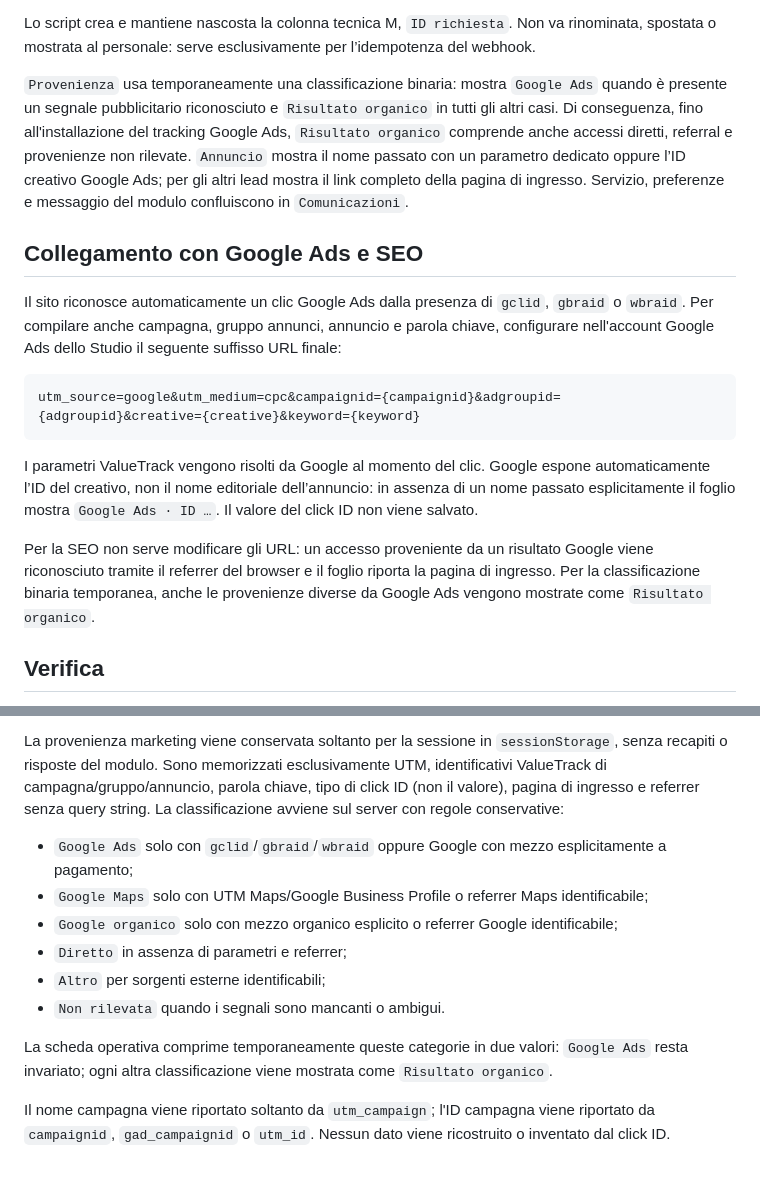
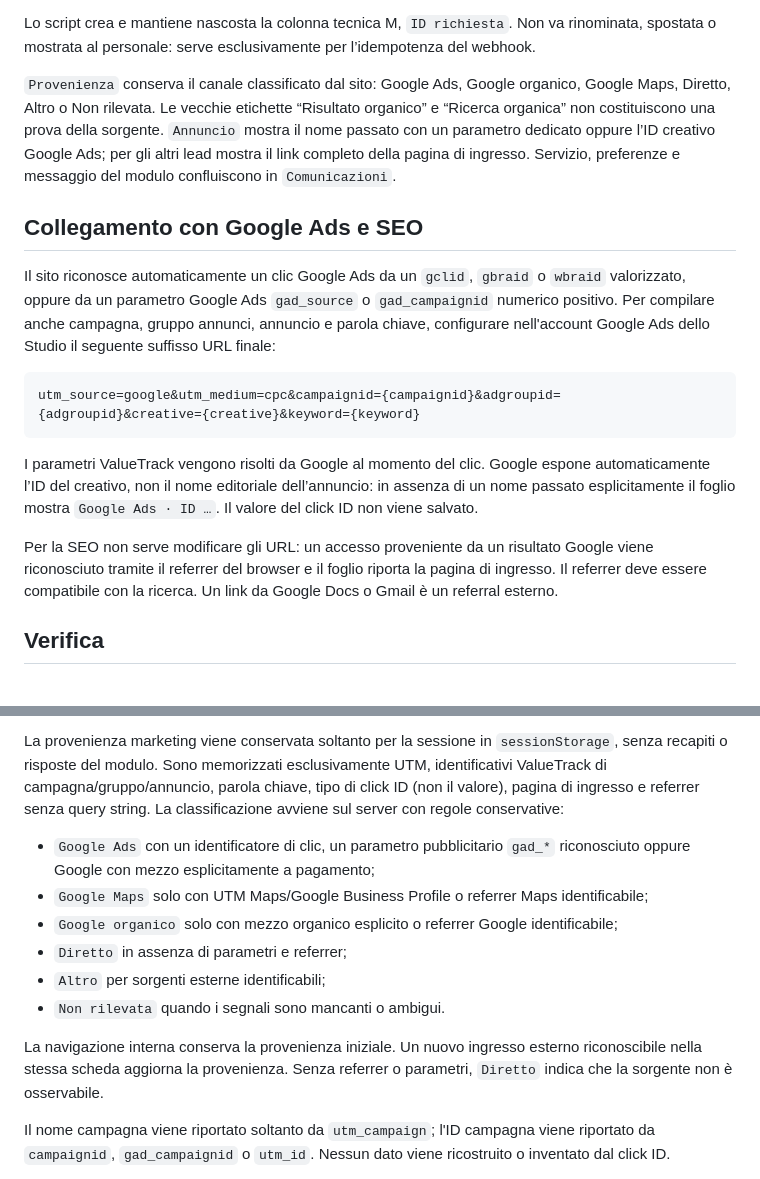
Before and after one commit to thinhdutong00/studiodentisticofederzonigranata, a Markdown page: docs/invio-moduli.md, 2 parts joined by grey strips. Rendered like a GitHub page.

Commit message:
Aggiorna le regole di attribuzione dei contatti

````diff
--- a/docs/invio-moduli.md
+++ b/docs/invio-moduli.md
@@ -56,11 +56,11 @@ La scheda operativa mostra esattamente 12 colonne, nell’ordine:
 
 Lo script crea e mantiene nascosta la colonna tecnica M, `ID richiesta`. Non va rinominata, spostata o mostrata al personale: serve esclusivamente per l’idempotenza del webhook.
 
-`Provenienza` usa temporaneamente una classificazione binaria: mostra `Google Ads` quando è presente un segnale pubblicitario riconosciuto e `Risultato organico` in tutti gli altri casi. Di conseguenza, fino all'installazione del tracking Google Ads, `Risultato organico` comprende anche accessi diretti, referral e provenienze non rilevate. `Annuncio` mostra il nome passato con un parametro dedicato oppure l’ID creativo Google Ads; per gli altri lead mostra il link completo della pagina di ingresso. Servizio, preferenze e messaggio del modulo confluiscono in `Comunicazioni`.
+`Provenienza` conserva il canale classificato dal sito: Google Ads, Google organico, Google Maps, Diretto, Altro o Non rilevata. Le vecchie etichette “Risultato organico” e “Ricerca organica” non costituiscono una prova della sorgente. `Annuncio` mostra il nome passato con un parametro dedicato oppure l’ID creativo Google Ads; per gli altri lead mostra il link completo della pagina di ingresso. Servizio, preferenze e messaggio del modulo confluiscono in `Comunicazioni`.
 
 ## Collegamento con Google Ads e SEO
 
-Il sito riconosce automaticamente un clic Google Ads dalla presenza di `gclid`, `gbraid` o `wbraid`. Per compilare anche campagna, gruppo annunci, annuncio e parola chiave, configurare nell'account Google Ads dello Studio il seguente suffisso URL finale:
+Il sito riconosce automaticamente un clic Google Ads da un `gclid`, `gbraid` o `wbraid` valorizzato, oppure da un parametro Google Ads `gad_source` o `gad_campaignid` numerico positivo. Per compilare anche campagna, gruppo annunci, annuncio e parola chiave, configurare nell'account Google Ads dello Studio il seguente suffisso URL finale:
 
 ```text
 utm_source=google&utm_medium=cpc&campaignid={campaignid}&adgroupid={adgroupid}&creative={creative}&keyword={keyword}
@@ -68,7 +68,7 @@ utm_source=google&utm_medium=cpc&campaignid={campaignid}&adgroupid={adgroupid}&c
 
 I parametri ValueTrack vengono risolti da Google al momento del clic. Google espone automaticamente l’ID del creativo, non il nome editoriale dell’annuncio: in assenza di un nome passato esplicitamente il foglio mostra `Google Ads · ID …`. Il valore del click ID non viene salvato.
 
-Per la SEO non serve modificare gli URL: un accesso proveniente da un risultato Google viene riconosciuto tramite il referrer del browser e il foglio riporta la pagina di ingresso. Per la classificazione binaria temporanea, anche le provenienze diverse da Google Ads vengono mostrate come `Risultato organico`.
+Per la SEO non serve modificare gli URL: un accesso proveniente da un risultato Google viene riconosciuto tramite il referrer del browser e il foglio riporta la pagina di ingresso. Il referrer deve essere compatibile con la ricerca. Un link da Google Docs o Gmail è un referral esterno.
 
 ## Verifica
 
@@ -85,14 +85,14 @@ Nessun dato dei moduli viene salvato in localStorage o nei log del server. Le qu
 
 La provenienza marketing viene conservata soltanto per la sessione in `sessionStorage`, senza recapiti o risposte del modulo. Sono memorizzati esclusivamente UTM, identificativi ValueTrack di campagna/gruppo/annuncio, parola chiave, tipo di click ID (non il valore), pagina di ingresso e referrer senza query string. La classificazione avviene sul server con regole conservative:
 
-- `Google Ads` solo con `gclid`/`gbraid`/`wbraid` oppure Google con mezzo esplicitamente a pagamento;
+- `Google Ads` con un identificatore di clic, un parametro pubblicitario `gad_*` riconosciuto oppure Google con mezzo esplicitamente a pagamento;
 - `Google Maps` solo con UTM Maps/Google Business Profile o referrer Maps identificabile;
 - `Google organico` solo con mezzo organico esplicito o referrer Google identificabile;
 - `Diretto` in assenza di parametri e referrer;
 - `Altro` per sorgenti esterne identificabili;
 - `Non rilevata` quando i segnali sono mancanti o ambigui.
 
-La scheda operativa comprime temporaneamente queste categorie in due valori: `Google Ads` resta invariato; ogni altra classificazione viene mostrata come `Risultato organico`.
+La navigazione interna conserva la provenienza iniziale. Un nuovo ingresso esterno riconoscibile nella stessa scheda aggiorna la provenienza. Senza referrer o parametri, `Diretto` indica che la sorgente non è osservabile.
 
 Il nome campagna viene riportato soltanto da `utm_campaign`; l'ID campagna viene riportato da `campaignid`, `gad_campaignid` o `utm_id`. Nessun dato viene ricostruito o inventato dal click ID.
 
````
